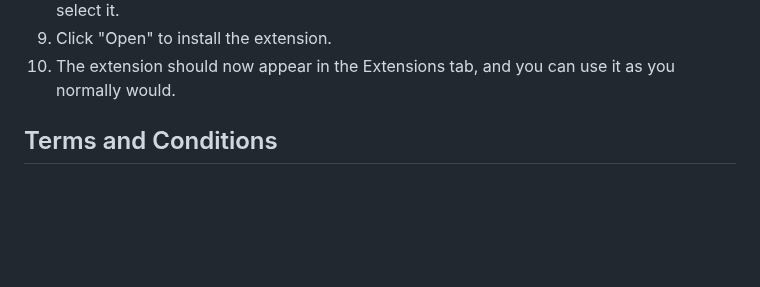
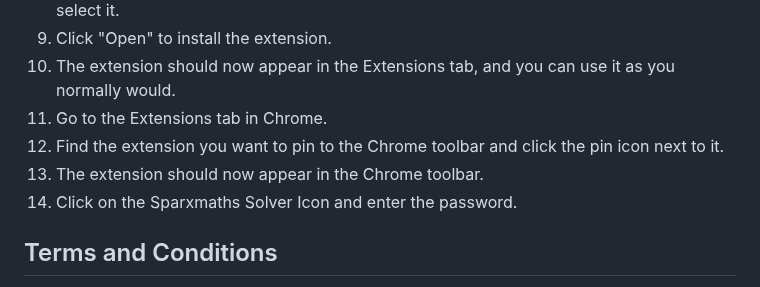
Before and after one commit to NajmAjmal-old/sparxmaths-old, a Markdown page: README.md, the part around the change. Rendered like a GitHub page; blank space fills up the shorter version.

Commit message:
Added more Instructions
Added Password Instructions

```diff
--- a/README.md
+++ b/README.md
@@ -64,6 +64,10 @@ Install instructions
   <li>Navigate to the folder where you extracted the extension's source code in step 3, and select it.</li>
   <li>Click "Open" to install the extension.</li>
   <li>The extension should now appear in the Extensions tab, and you can use it as you normally would.</li>
+  <li>Go to the Extensions tab in Chrome.</li>
+  <li>Find the extension you want to pin to the Chrome toolbar and click the pin icon next to it.</li>
+  <li>The extension should now appear in the Chrome toolbar.</li>
+  <li>Click on the Sparxmaths Solver Icon and enter the password.</li>
 </ol>
 
 
```
